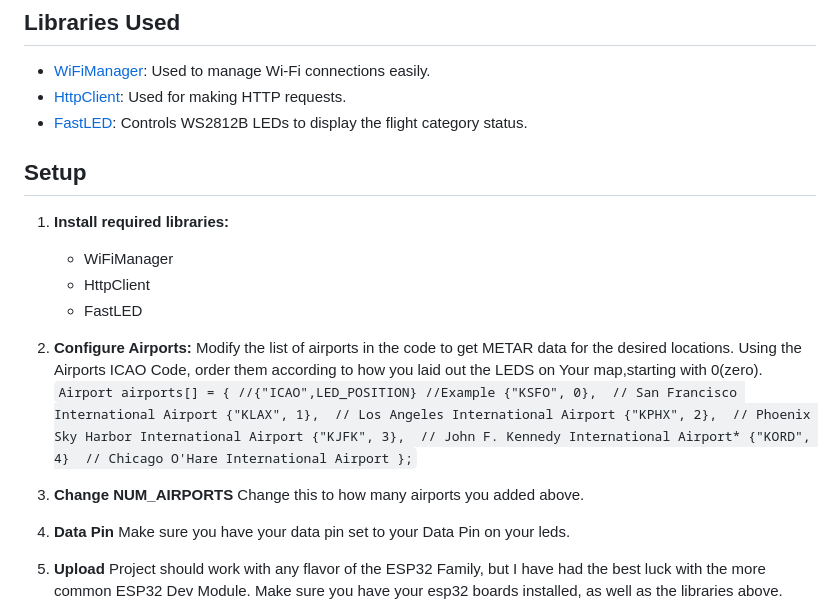
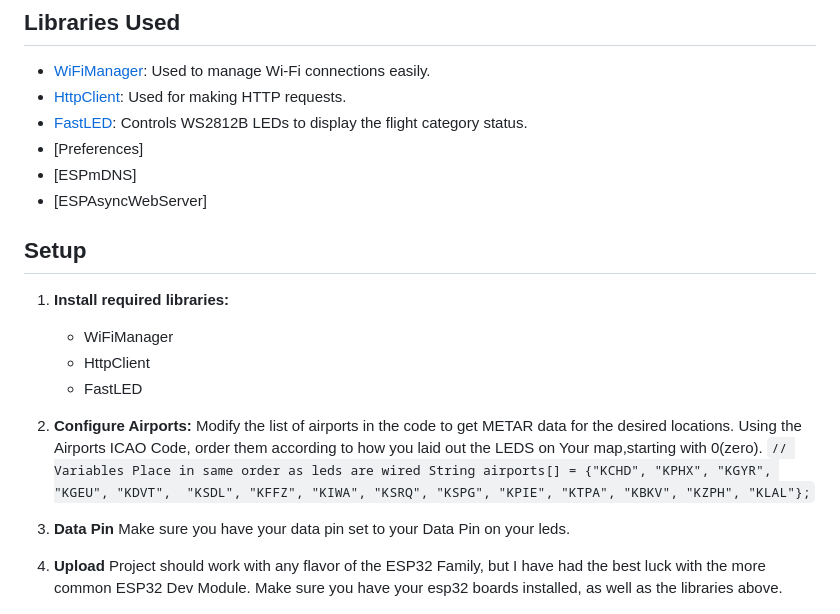
Before and after one commit to Bacon8tor/ESP_METAR_LED_MAP, a Markdown page: README.md, the part around the change printed below. Rendered like a GitHub page.

```diff
--- a/README.md
+++ b/README.md
@@ -23,7 +23,9 @@ The flight categories are determined by the following parameters:
 - [WiFiManager](https://github.com/tzapu/WiFiManager): Used to manage Wi-Fi connections easily.
 - [HttpClient](https://github.com/amcewen/HttpClient): Used for making HTTP requests.
 - [FastLED](https://github.com/FastLED/FastLED): Controls WS2812B LEDs to display the flight category status.
-
+- [Preferences]
+- [ESPmDNS]
+- [ESPAsyncWebServer]
 ## Setup
 
 1. **Install required libraries:**
@@ -33,16 +35,10 @@ The flight categories are determined by the following parameters:
 
 2. **Configure Airports:**
    Modify the list of airports in the code to get METAR data for the desired locations. Using the Airports ICAO Code, order them according to how you laid out the LEDS on Your map,starting with 0(zero).
-   `Airport airports[] = {
-   //{"ICAO",LED_POSITION} //Example
-  {"KSFO", 0},  // San Francisco International Airport
-  {"KLAX", 1},  // Los Angeles International Airport
-  {"KPHX", 2},  // Phoenix Sky Harbor International Airport
-  {"KJFK", 3},  // John F. Kennedy International Airport*
-  {"KORD", 4}  // Chicago O'Hare International Airport
-  };`
-4. **Change NUM_AIRPORTS**
-  Change this to how many airports you added above.
+   `// Variables Place in same order as leds are wired
+String airports[] = {"KCHD", "KPHX", "KGYR", "KGEU", "KDVT",
+                     "KSDL", "KFFZ", "KIWA", "KSRQ", "KSPG",
+                     "KPIE", "KTPA", "KBKV", "KZPH", "KLAL"};`
 5. **Data Pin**
   Make sure you have your data pin set to your Data Pin on your leds.
 6. **Upload**
```
Also changed, not shown: other parts of README.md (+3 -0 lines).
